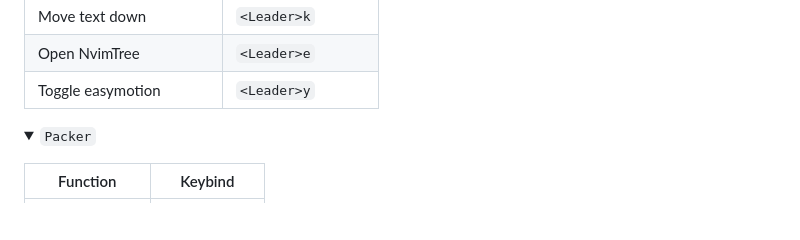
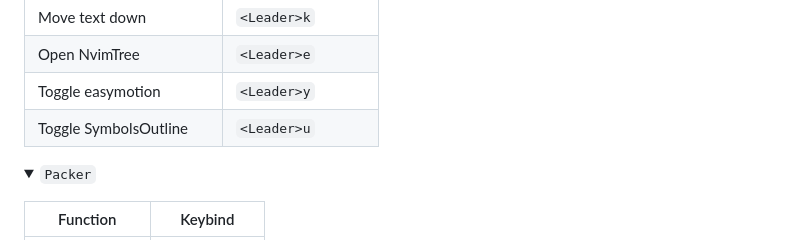
Before and after one commit to SingularisArt/DeathVim, a Markdown page: README.md, the part around the change. GitHub-like rendering; folded sections open; blank space fills up the shorter version.

```diff
--- a/README.md
+++ b/README.md
@@ -102,6 +102,7 @@ To install any of them run
 | Move text down                          | `<Leader>k`       |
 | Open NvimTree                           | `<Leader>e`       |
 | Toggle easymotion                       | `<Leader>y`       |
+| Toggle SymbolsOutline                   | `<Leader>u`       |
 
 </p>
 </details>
```
Also changed, not shown: media/plugins/alpha.png (added), 10 other files.
